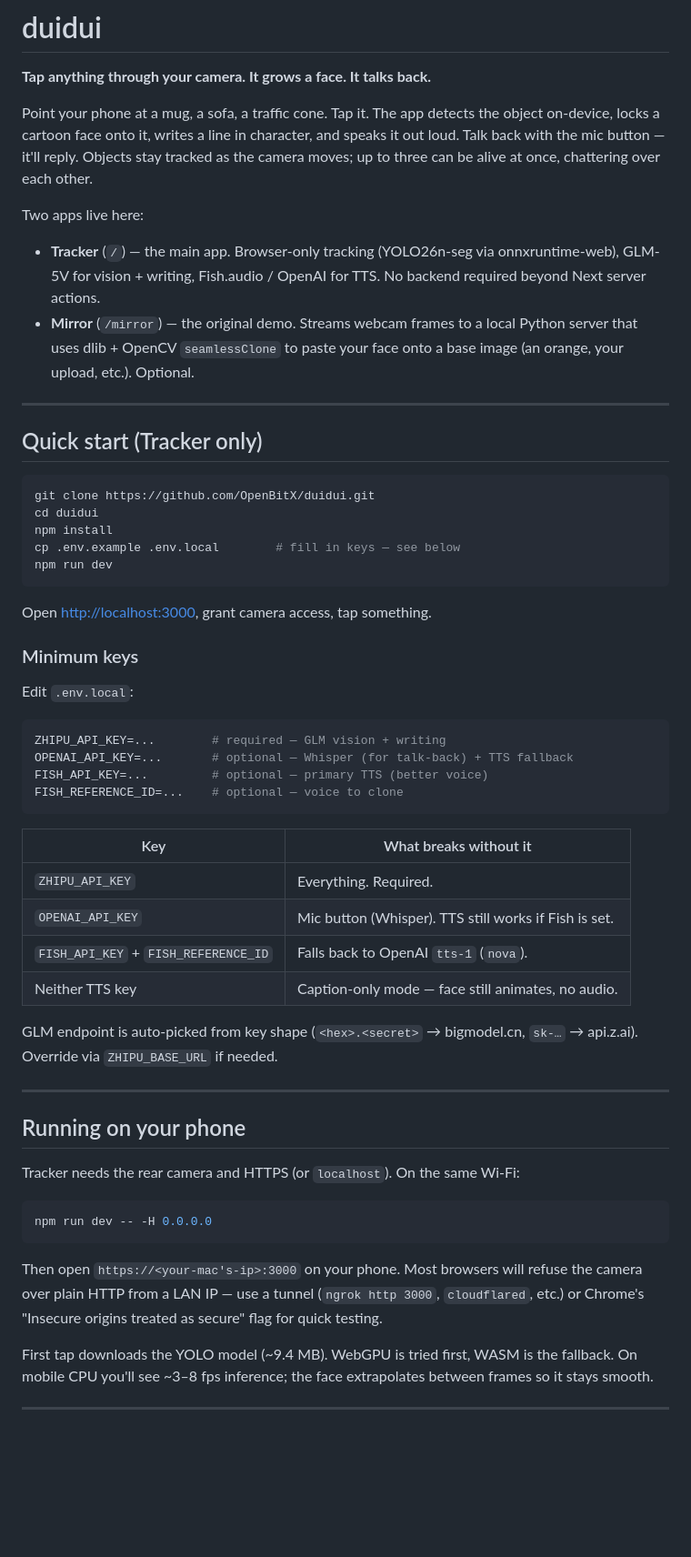
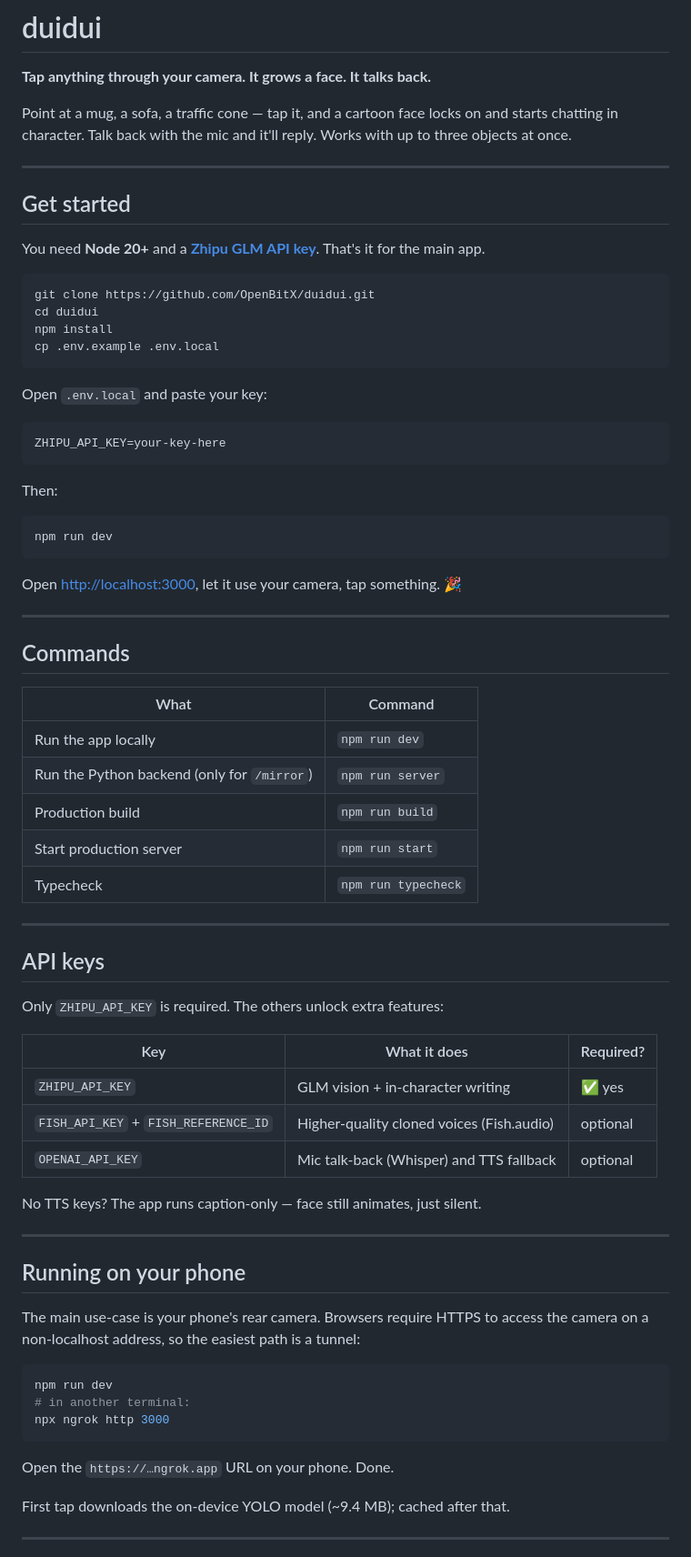
Before and after one commit to OpenBitX/omni, a Markdown page: README.md, the part around one of its changes. Shown at 91% size. GitHub-like rendering; blank space fills up the shorter version.

Commit message:
Rewrite README cleaner and friendlier
Co-Authored-By: Claude Opus 4.7 (1M context) <noreply@anthropic.com>

````diff
--- a/README.md
+++ b/README.md
@@ -2,74 +2,80 @@
 
 **Tap anything through your camera. It grows a face. It talks back.**
 
-Point your phone at a mug, a sofa, a traffic cone. Tap it. The app detects the
-object on-device, locks a cartoon face onto it, writes a line in character, and
-speaks it out loud. Talk back with the mic button — it'll reply. Objects stay
-tracked as the camera moves; up to three can be alive at once, chattering over
-each other.
-
-Two apps live here:
-
-- **Tracker** (`/`) — the main app. Browser-only tracking (YOLO26n-seg via
-  onnxruntime-web), GLM-5V for vision + writing, Fish.audio / OpenAI for TTS.
-  No backend required beyond Next server actions.
-- **Mirror** (`/mirror`) — the original demo. Streams webcam frames to a local
-  Python server that uses dlib + OpenCV `seamlessClone` to paste your face
-  onto a base image (an orange, your upload, etc.). Optional.
+Point at a mug, a sofa, a traffic cone — tap it, and a cartoon face locks on
+and starts chatting in character. Talk back with the mic and it'll reply.
+Works with up to three objects at once.
 
 ---
 
-## Quick start (Tracker only)
+## Get started
+
+You need **Node 20+** and a **[Zhipu GLM API key](https://open.bigmodel.cn/)**.
+That's it for the main app.
 
 ```bash
 git clone https://github.com/OpenBitX/duidui.git
 cd duidui
 npm install
-cp .env.example .env.local        # fill in keys — see below
+cp .env.example .env.local
+```
+
+Open `.env.local` and paste your key:
+
+```ini
+ZHIPU_API_KEY=your-key-here
+```
+
+Then:
+
+```bash
 npm run dev
 ```
 
-Open <http://localhost:3000>, grant camera access, tap something.
+Open <http://localhost:3000>, let it use your camera, tap something. 🎉
 
-### Minimum keys
+---
 
-Edit `.env.local`:
+## Commands
 
-```ini
-ZHIPU_API_KEY=...        # required — GLM vision + writing
-OPENAI_API_KEY=...       # optional — Whisper (for talk-back) + TTS fallback
-FISH_API_KEY=...         # optional — primary TTS (better voice)
-FISH_REFERENCE_ID=...    # optional — voice to clone
-```
+| What | Command |
+| --- | --- |
+| Run the app locally | `npm run dev` |
+| Run the Python backend (only for `/mirror`) | `npm run server` |
+| Production build | `npm run build` |
+| Start production server | `npm run start` |
+| Typecheck | `npm run typecheck` |
 
-| Key | What breaks without it |
-| --- | --- |
-| `ZHIPU_API_KEY` | Everything. Required. |
-| `OPENAI_API_KEY` | Mic button (Whisper). TTS still works if Fish is set. |
-| `FISH_API_KEY` + `FISH_REFERENCE_ID` | Falls back to OpenAI `tts-1` (`nova`). |
-| Neither TTS key | Caption-only mode — face still animates, no audio. |
+---
 
-GLM endpoint is auto-picked from key shape (`<hex>.<secret>` → bigmodel.cn,
-`sk-…` → api.z.ai). Override via `ZHIPU_BASE_URL` if needed.
+## API keys
+
+Only `ZHIPU_API_KEY` is required. The others unlock extra features:
+
+| Key | What it does | Required? |
+| --- | --- | --- |
+| `ZHIPU_API_KEY` | GLM vision + in-character writing | ✅ yes |
+| `FISH_API_KEY` + `FISH_REFERENCE_ID` | Higher-quality cloned voices (Fish.audio) | optional |
+| `OPENAI_API_KEY` | Mic talk-back (Whisper) and TTS fallback | optional |
+
+No TTS keys? The app runs caption-only — face still animates, just silent.
 
 ---
 
 ## Running on your phone
 
-Tracker needs the rear camera and HTTPS (or `localhost`). On the same Wi-Fi:
+The main use-case is your phone's rear camera. Browsers require HTTPS to
+access the camera on a non-localhost address, so the easiest path is a tunnel:
 
 ```bash
-npm run dev -- -H 0.0.0.0
+npm run dev
+# in another terminal:
+npx ngrok http 3000
 ```
 
-Then open `https://<your-mac's-ip>:3000` on your phone. Most browsers will
-refuse the camera over plain HTTP from a LAN IP — use a tunnel
-(`ngrok http 3000`, `cloudflared`, etc.) or Chrome's "Insecure origins treated
-as secure" flag for quick testing.
+Open the `https://…ngrok.app` URL on your phone. Done.
 
-First tap downloads the YOLO model (~9.4 MB). WebGPU is tried first, WASM is
-the fallback. On mobile CPU you'll see ~3–8 fps inference; the face
-extrapolates between frames so it stays smooth.
+First tap downloads the on-device YOLO model (~9.4 MB); cached after that.
 
 ---
 
````
Also changed, not shown: other parts of README.md (+48 -66 lines).
